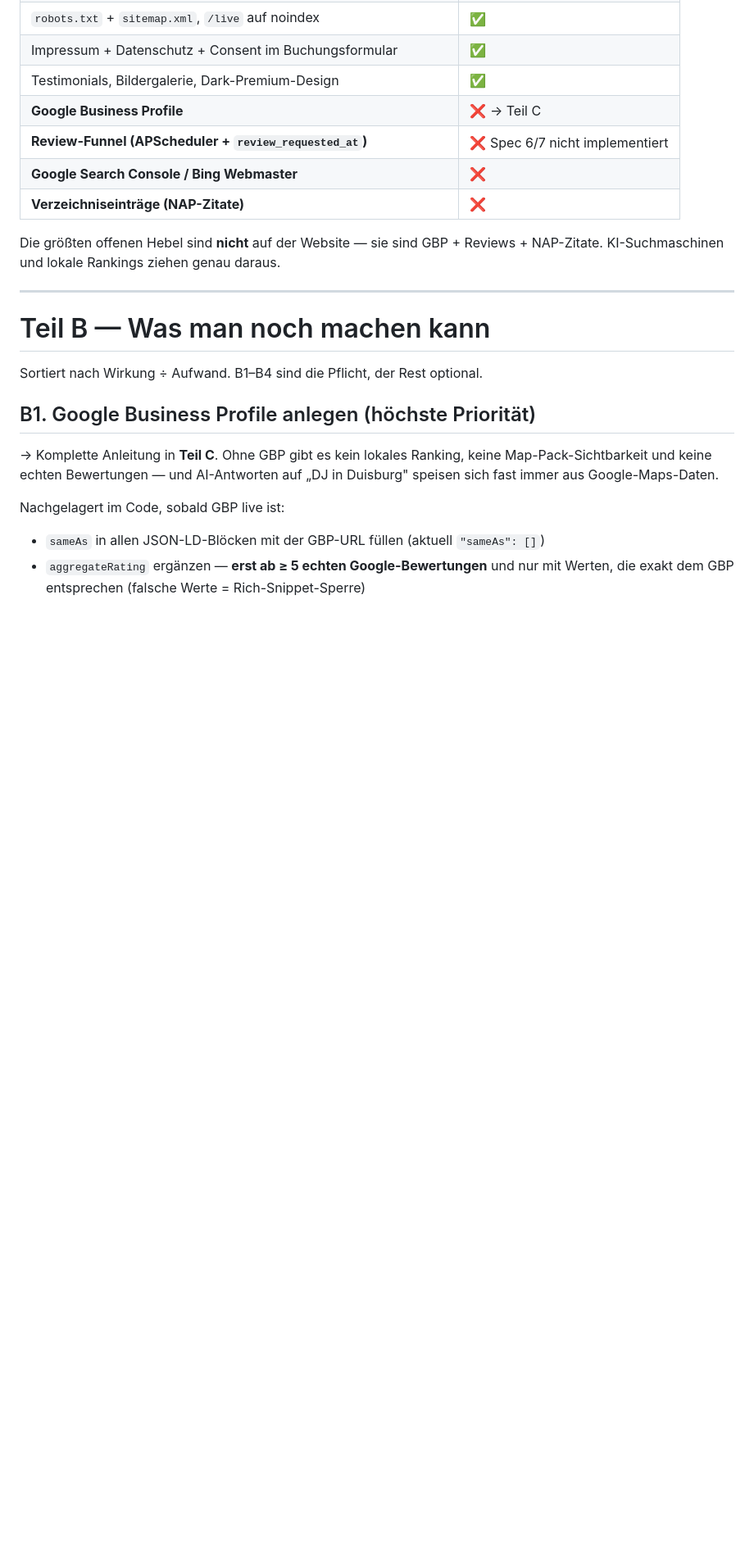
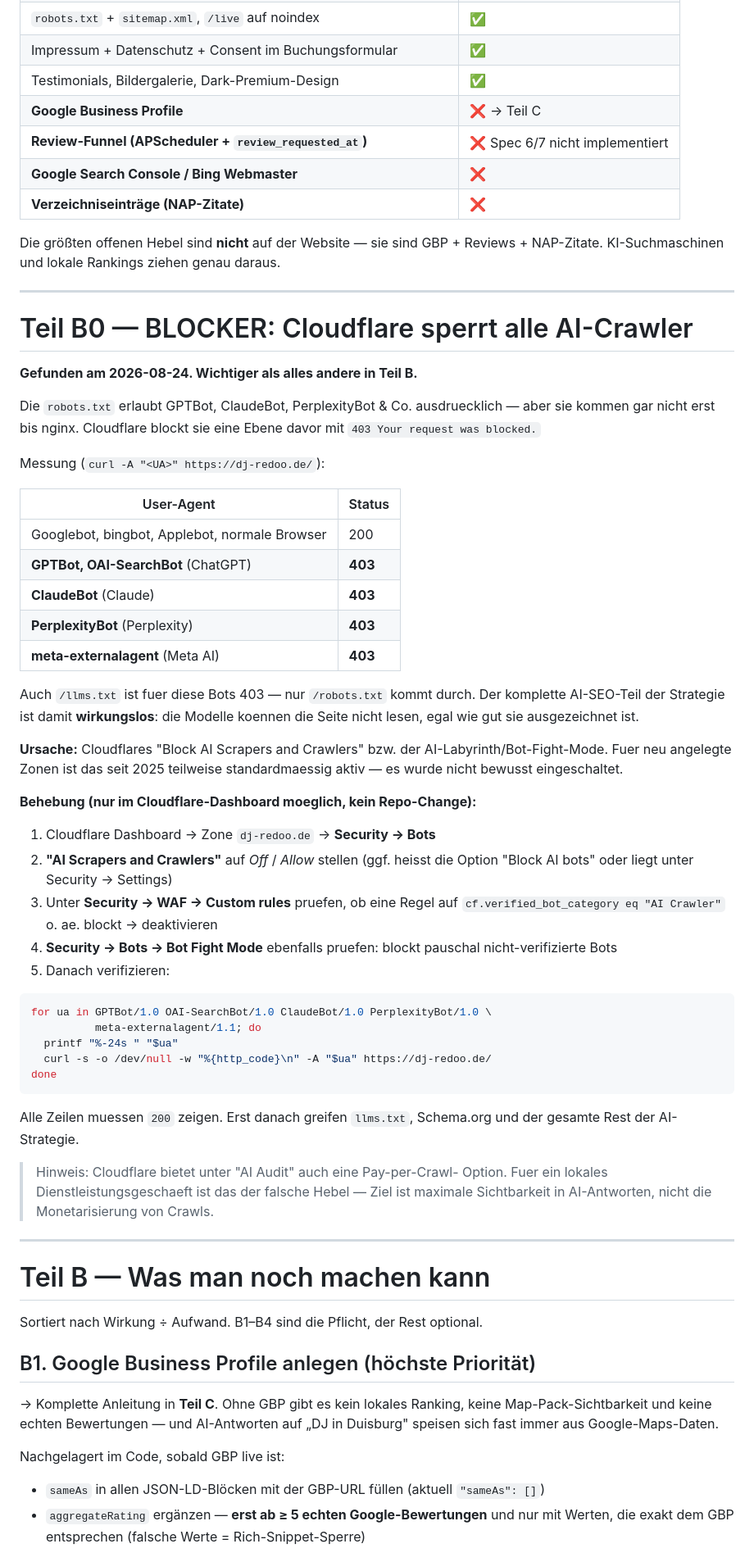
Before and after one commit to ninugit-lab/dj-manage, a Markdown page: docs/seo/ai-seo-massnahmen-und-gbp.md, the part around the change. Shown at 82% size. GitHub-like rendering; blank space fills up the shorter version.

Commit message:
docs(seo): Cloudflare blockt alle AI-Crawler — Blocker dokumentiert
Messung zeigt: GPTBot, OAI-SearchBot, ClaudeBot, PerplexityBot und
meta-externalagent bekommen von Cloudflare 403 "Your request was
blocked", bevor der Request nginx erreicht. Googlebot, bingbot und
Applebot kommen durch.

Die robots.txt erlaubt diese Bots ausdruecklich — die Sperre liegt eine
Ebene darueber (Cloudflare "Block AI Scrapers and Crawlers", fuer neue
Zonen seit 2025 teilweise Default). Auch /llms.txt ist fuer sie 403.

Damit ist der gesamte AI-SEO-Teil der Strategie wirkungslos, solange das
nicht im Cloudflare-Dashboard abgeschaltet wird. Als Teil B0 vor allen
anderen Massnahmen dokumentiert, inkl. Verifikationsbefehl.

Co-Authored-By: Claude Opus 5 <noreply@anthropic.com>

````diff
--- a/docs/seo/ai-seo-massnahmen-und-gbp.md
+++ b/docs/seo/ai-seo-massnahmen-und-gbp.md
@@ -20,6 +20,62 @@ Ergänzt `docs/superpowers/specs/2026-08-04-ai-seo-strategie-design.md` (Abschni
 | **Verzeichniseinträge (NAP-Zitate)** | ❌ |
 
 Die größten offenen Hebel sind **nicht** auf der Website — sie sind GBP + Reviews + NAP-Zitate. KI-Suchmaschinen und lokale Rankings ziehen genau daraus.
+
+---
+
+# Teil B0 — BLOCKER: Cloudflare sperrt alle AI-Crawler
+
+**Gefunden am 2026-08-24. Wichtiger als alles andere in Teil B.**
+
+Die `robots.txt` erlaubt GPTBot, ClaudeBot, PerplexityBot & Co. ausdruecklich —
+aber sie kommen gar nicht erst bis nginx. Cloudflare blockt sie eine Ebene
+davor mit `403 Your request was blocked.`
+
+Messung (`curl -A "<UA>" https://dj-redoo.de/`):
+
+| User-Agent | Status |
+|---|---|
+| Googlebot, bingbot, Applebot, normale Browser | 200 |
+| **GPTBot, OAI-SearchBot** (ChatGPT) | **403** |
+| **ClaudeBot** (Claude) | **403** |
+| **PerplexityBot** (Perplexity) | **403** |
+| **meta-externalagent** (Meta AI) | **403** |
+
+Auch `/llms.txt` ist fuer diese Bots 403 — nur `/robots.txt` kommt durch.
+Der komplette AI-SEO-Teil der Strategie ist damit **wirkungslos**: die
+Modelle koennen die Seite nicht lesen, egal wie gut sie ausgezeichnet ist.
+
+**Ursache:** Cloudflares "Block AI Scrapers and Crawlers" bzw. der
+AI-Labyrinth/Bot-Fight-Mode. Fuer neu angelegte Zonen ist das seit 2025
+teilweise standardmaessig aktiv — es wurde nicht bewusst eingeschaltet.
+
+**Behebung (nur im Cloudflare-Dashboard moeglich, kein Repo-Change):**
+
+1. Cloudflare Dashboard → Zone `dj-redoo.de` → **Security → Bots**
+2. **"AI Scrapers and Crawlers"** auf *Off* / *Allow* stellen
+   (ggf. heisst die Option "Block AI bots" oder liegt unter
+   Security → Settings)
+3. Unter **Security → WAF → Custom rules** pruefen, ob eine Regel auf
+   `cf.verified_bot_category eq "AI Crawler"` o. ae. blockt → deaktivieren
+4. **Security → Bots → Bot Fight Mode** ebenfalls pruefen: blockt
+   pauschal nicht-verifizierte Bots
+5. Danach verifizieren:
+
+```bash
+for ua in GPTBot/1.0 OAI-SearchBot/1.0 ClaudeBot/1.0 PerplexityBot/1.0 \
+          meta-externalagent/1.1; do
+  printf "%-24s " "$ua"
+  curl -s -o /dev/null -w "%{http_code}\n" -A "$ua" https://dj-redoo.de/
+done
+```
+
+Alle Zeilen muessen `200` zeigen. Erst danach greifen `llms.txt`,
+Schema.org und der gesamte Rest der AI-Strategie.
+
+> Hinweis: Cloudflare bietet unter "AI Audit" auch eine Pay-per-Crawl-
+> Option. Fuer ein lokales Dienstleistungsgeschaeft ist das der falsche
+> Hebel — Ziel ist maximale Sichtbarkeit in AI-Antworten, nicht die
+> Monetarisierung von Crawls.
 
 ---
 
````
